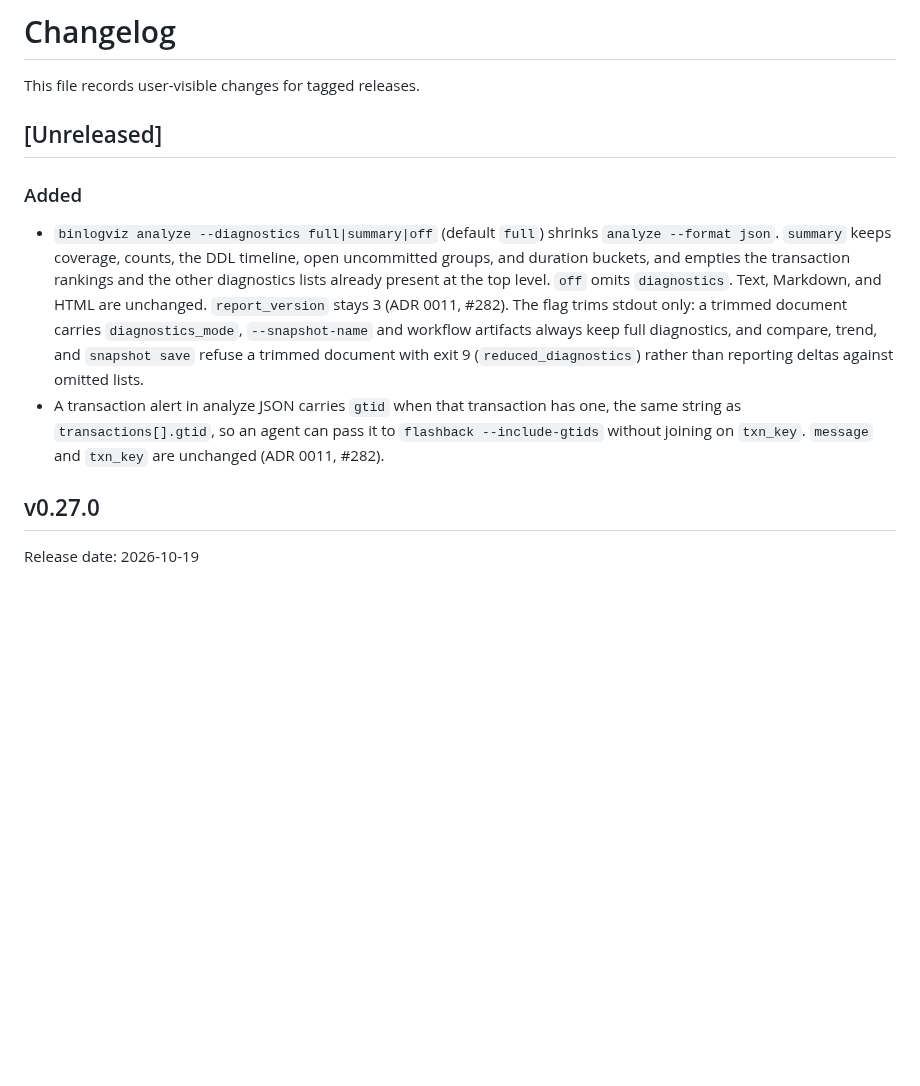
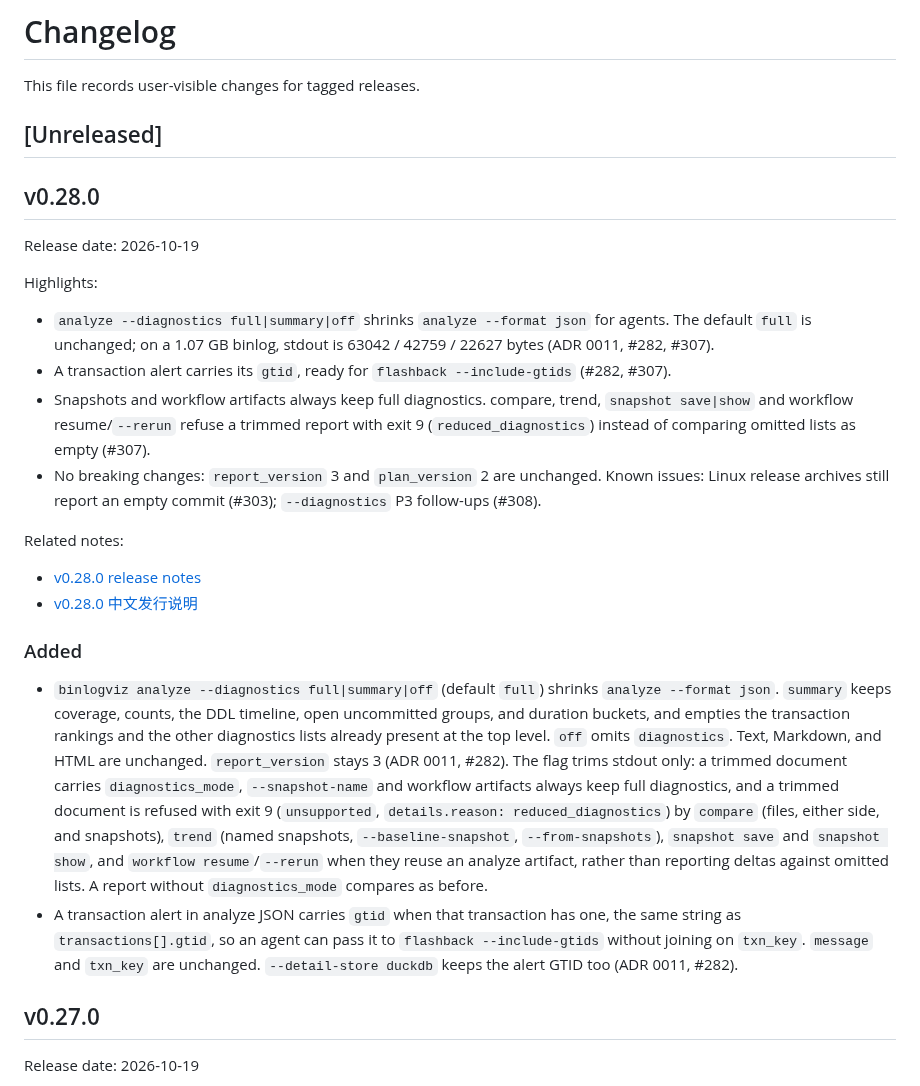
Before and after one commit to Fanduzi/BinlogVisualizer, a Markdown page: CHANGELOG.md, the part around the change. Drawn GitHub-style; blank space fills up the shorter version.

```diff
--- a/CHANGELOG.md
+++ b/CHANGELOG.md
@@ -4,10 +4,26 @@ This file records user-visible changes for tagged releases.
 
 ## [Unreleased]
 
+## v0.28.0
+
+Release date: 2026-10-19
+
+Highlights:
+
+- `analyze --diagnostics full|summary|off` shrinks `analyze --format json` for agents. The default `full` is unchanged; on a 1.07 GB binlog, stdout is 63042 / 42759 / 22627 bytes (ADR 0011, #282, #307).
+- A transaction alert carries its `gtid`, ready for `flashback --include-gtids` (#282, #307).
+- Snapshots and workflow artifacts always keep full diagnostics. compare, trend, `snapshot save|show` and workflow resume/`--rerun` refuse a trimmed report with exit 9 (`reduced_diagnostics`) instead of comparing omitted lists as empty (#307).
+- No breaking changes: `report_version` 3 and `plan_version` 2 are unchanged. Known issues: Linux release archives still report an empty commit (#303); `--diagnostics` P3 follow-ups (#308).
+
+Related notes:
+
+- [v0.28.0 release notes](docs/releases/release-notes-v0.28.0.md)
+- [v0.28.0 中文发行说明](docs/releases/release-notes-v0.28.0.zh-CN.md)
+
 ### Added
 
-- `binlogviz analyze --diagnostics full|summary|off` (default `full`) shrinks `analyze --format json`. `summary` keeps coverage, counts, the DDL timeline, open uncommitted groups, and duration buckets, and empties the transaction rankings and the other diagnostics lists already present at the top level. `off` omits `diagnostics`. Text, Markdown, and HTML are unchanged. `report_version` stays 3 (ADR 0011, #282). The flag trims stdout only: a trimmed document carries `diagnostics_mode`, `--snapshot-name` and workflow artifacts always keep full diagnostics, and compare, trend, and `snapshot save` refuse a trimmed document with exit 9 (`reduced_diagnostics`) rather than reporting deltas against omitted lists.
-- A transaction alert in analyze JSON carries `gtid` when that transaction has one, the same string as `transactions[].gtid`, so an agent can pass it to `flashback --include-gtids` without joining on `txn_key`. `message` and `txn_key` are unchanged (ADR 0011, #282).
+- `binlogviz analyze --diagnostics full|summary|off` (default `full`) shrinks `analyze --format json`. `summary` keeps coverage, counts, the DDL timeline, open uncommitted groups, and duration buckets, and empties the transaction rankings and the other diagnostics lists already present at the top level. `off` omits `diagnostics`. Text, Markdown, and HTML are unchanged. `report_version` stays 3 (ADR 0011, #282). The flag trims stdout only: a trimmed document carries `diagnostics_mode`, `--snapshot-name` and workflow artifacts always keep full diagnostics, and a trimmed document is refused with exit 9 (`unsupported`, `details.reason: reduced_diagnostics`) by `compare` (files, either side, and snapshots), `trend` (named snapshots, `--baseline-snapshot`, `--from-snapshots`), `snapshot save` and `snapshot show`, and `workflow resume`/`--rerun` when they reuse an analyze artifact, rather than reporting deltas against omitted lists. A report without `diagnostics_mode` compares as before.
+- A transaction alert in analyze JSON carries `gtid` when that transaction has one, the same string as `transactions[].gtid`, so an agent can pass it to `flashback --include-gtids` without joining on `txn_key`. `message` and `txn_key` are unchanged. `--detail-store duckdb` keeps the alert GTID too (ADR 0011, #282).
 
 ## v0.27.0
 
```
Also changed, not shown: docs/releases/release-notes-v0.28.0.md (added, +63 -0 lines), docs/releases/release-notes-v0.28.0.zh-CN.md (added, +63 -0 lines).
